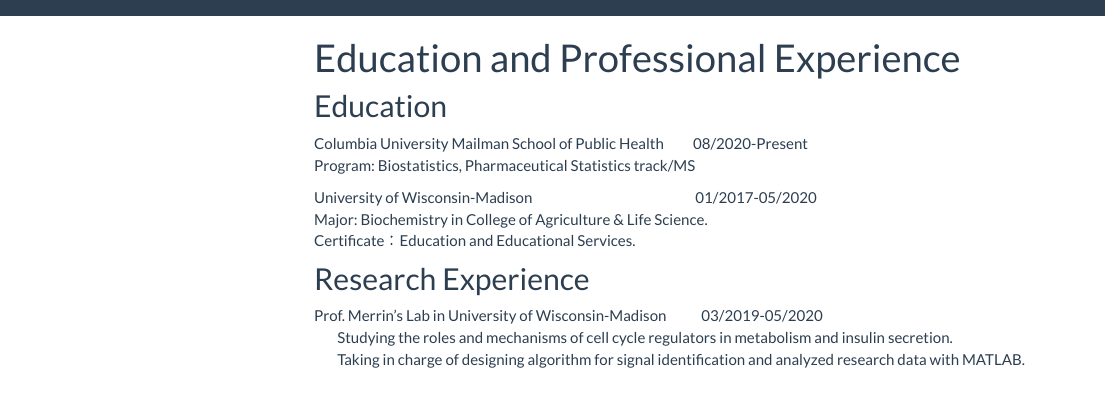
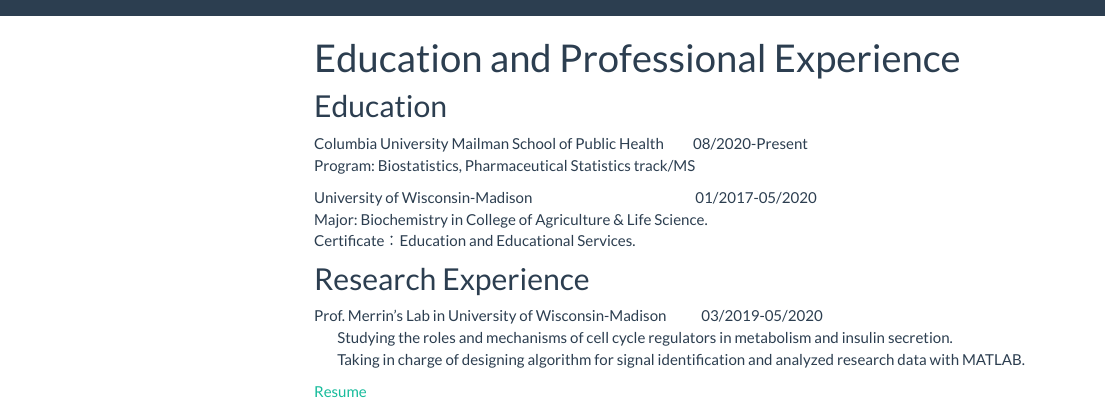
Before and after one commit to Yiming2020/Yiming2020.github.io, an R Markdown document (education.Rmd): the page in a window 1100 px wide, from its top. The pictures show the output file education.html that the author committed with the source, opened offline; library style sheets and scripts come from the installed R packages; menus at the side of the page are left out.

Commit message:
add resume

```diff
--- a/education.Rmd
+++ b/education.Rmd
@@ -20,3 +20,5 @@
 &nbsp; &nbsp; &nbsp;&nbsp; &nbsp;Studying the roles and mechanisms of cell cycle regulators in metabolism and insulin secretion.
 &nbsp; &nbsp; &nbsp;&nbsp; &nbsp;Taking in charge of designing algorithm for signal identification and analyzed research data with
 MATLAB.
+
+[Resume](file:///Users/yiming/Desktop/resume/cv_yiming.html)
```
Also changed, not shown: education.html, 7 other files.
